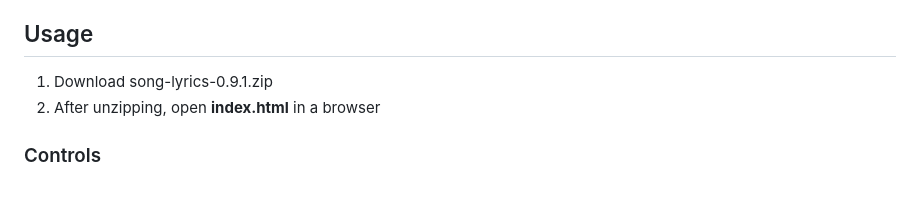
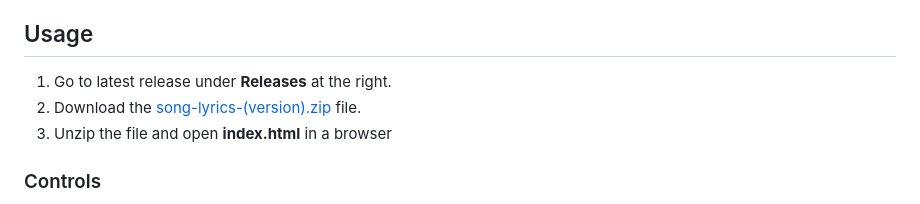
Before and after one commit to laurenra/song-lyrics-js-ts, a Markdown page: README.md, the part around the change. Rendered like a GitHub page.

Commit message:
Updated README with link to distribution .zip file

```diff
--- a/README.md
+++ b/README.md
@@ -5,8 +5,9 @@ Broadcast Studio (OBS) to overlay on a video or image.
 
 ## Usage
 
-1. Download song-lyrics-0.9.1.zip
-2. After unzipping, open **index.html** in a browser
+1. Go to latest release under **Releases** at the right.
+2. Download the [song-lyrics-(version).zip](https://github.com/laurenra/song-lyrics-js-ts/releases/download/v0.9.1/song-lyrics-0.9.1.zip) file.
+3. Unzip the file and open **index.html** in a browser
 
 ### Controls
 
```
